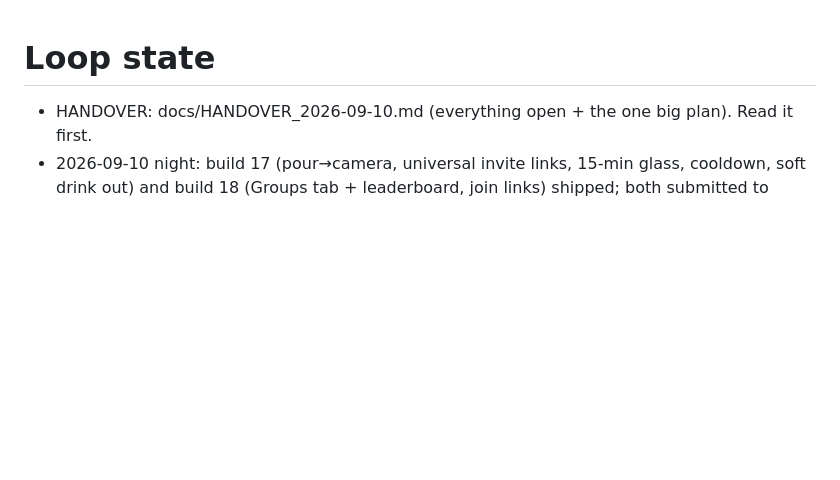
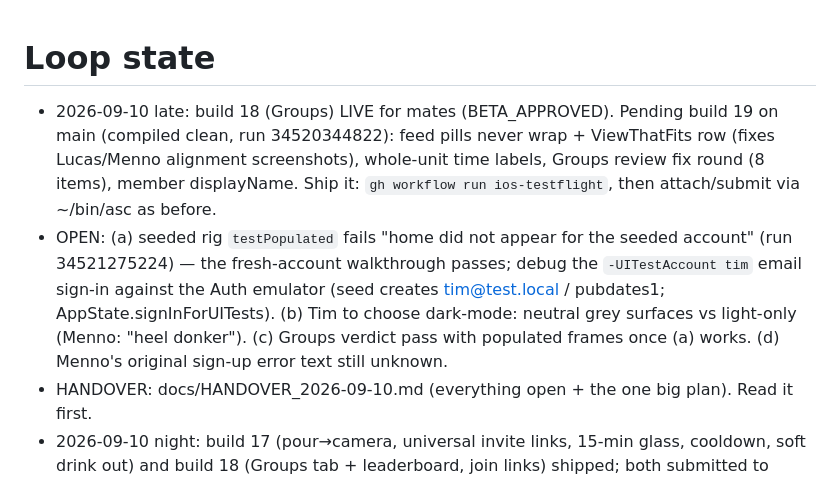
Before and after one commit to jansentim1/beerwithfriends, a Markdown page: STATE.md, the part around the change. Rendered like a GitHub page; blank space fills up the shorter version.

Commit message:
docs: state at session end (build 19 pending, seeded rig open, dark-mode decision)
Co-Authored-By: Claude Fable 5.1 <noreply@anthropic.com>
Claude-Session: https://claude.ai/code/session_01TUXZvmqE2yT7Gxh9pV3Toe

```diff
--- a/STATE.md
+++ b/STATE.md
@@ -1,4 +1,6 @@
 # Loop state
+- 2026-09-10 late: build 18 (Groups) LIVE for mates (BETA_APPROVED). Pending build 19 on main (compiled clean, run 34520344822): feed pills never wrap + ViewThatFits row (fixes Lucas/Menno alignment screenshots), whole-unit time labels, Groups review fix round (8 items), member displayName. Ship it: `gh workflow run ios-testflight`, then attach/submit via ~/bin/asc as before.
+- OPEN: (a) seeded rig `testPopulated` fails "home did not appear for the seeded account" (run 34521275224) — the fresh-account walkthrough passes; debug the `-UITestAccount tim` email sign-in against the Auth emulator (seed creates tim@test.local / pubdates1; AppState.signInForUITests). (b) Tim to choose dark-mode: neutral grey surfaces vs light-only (Menno: "heel donker"). (c) Groups verdict pass with populated frames once (a) works. (d) Menno's original sign-up error text still unknown.
 - HANDOVER: docs/HANDOVER_2026-09-10.md (everything open + the one big plan). Read it first.
 - 2026-09-10 night: build 17 (pour→camera, universal invite links, 15-min glass, cooldown, soft drink out) and build 18 (Groups tab + leaderboard, join links) shipped; both submitted to mates. Milestone G done except the design review pass; universal-link AASA fixed (hosting ignore).
 - Current task: 12 (handover; compile loop now lives in CI)
```
